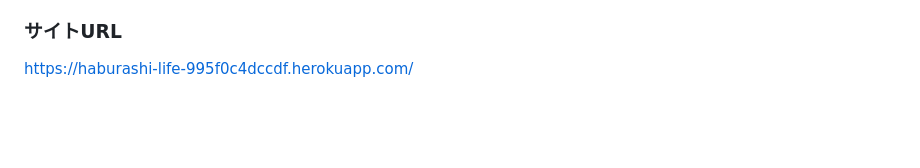
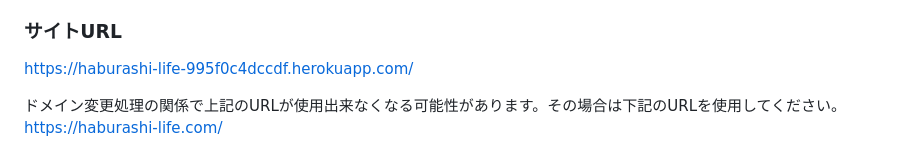
Before and after one commit to TAMETOMO8/Haburashi_Life, a Markdown page: README.md, the part around the change. Drawn GitHub-style; blank space fills up the shorter version.

Commit message:
Add:ドメイン変更に備えURLを記載

```diff
--- a/README.md
+++ b/README.md
@@ -61,3 +61,6 @@ https://www.figma.com/file/wS1PyDnOw5EkgbP9OrOFEg/Haburashi_Life%E7%94%BB%E9%9D%
 ### サイトURL
 
 https://haburashi-life-995f0c4dccdf.herokuapp.com/
+
+ドメイン変更処理の関係で上記のURLが使用出来なくなる可能性があります。その場合は下記のURLを使用してください。
+https://haburashi-life.com/
```
